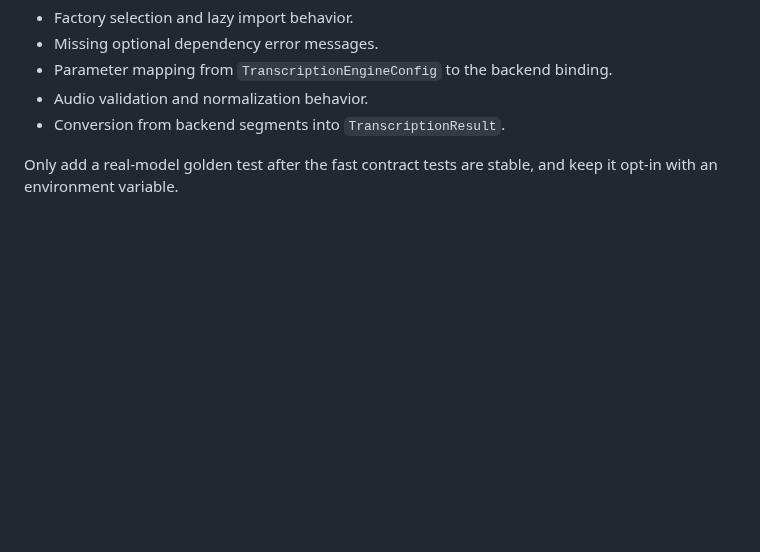
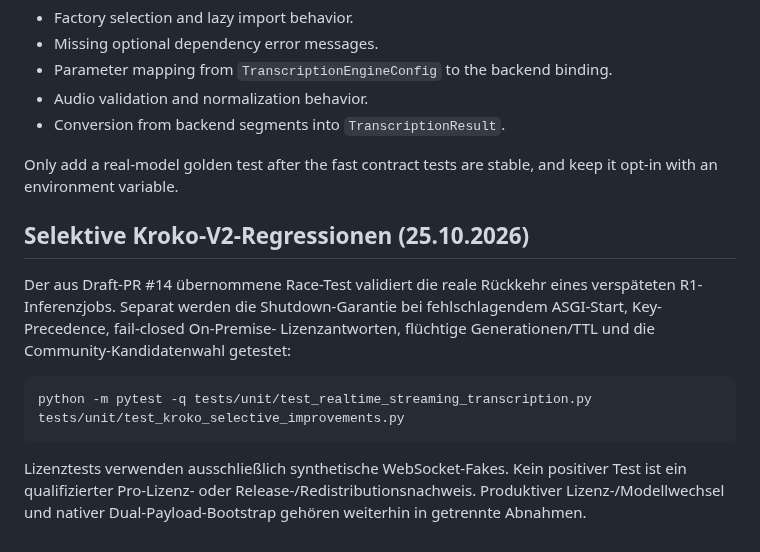
Before and after one commit to marcosudau-vps/voice-stt-server, a Markdown page: docs/testing.md, the part around the change. Rendered like a GitHub page; blank space fills up the shorter version.

Commit message:
docs: document isolated Kroko V2 regression suite and license evidence limits

````diff
--- a/docs/testing.md
+++ b/docs/testing.md
@@ -333,3 +333,21 @@ For new transcription engines, add fast contract tests first:
 - Conversion from backend segments into `TranscriptionResult`.
 
 Only add a real-model golden test after the fast contract tests are stable, and keep it opt-in with an environment variable.
+
+
+## Selektive Kroko-V2-Regressionen (25.10.2026)
+
+Der aus Draft-PR #14 übernommene Race-Test validiert die reale Rückkehr
+eines verspäteten R1-Inferenzjobs. Separat werden die Shutdown-Garantie
+bei fehlschlagendem ASGI-Start, Key-Precedence, fail-closed On-Premise-
+Lizenzantworten, flüchtige Generationen/TTL und die Community-Kandidatenwahl
+getestet:
+
+```bash
+python -m pytest -q tests/unit/test_realtime_streaming_transcription.py tests/unit/test_kroko_selective_improvements.py
+```
+
+Lizenztests verwenden ausschließlich synthetische WebSocket-Fakes.
+Kein positiver Test ist ein qualifizierter Pro-Lizenz- oder
+Release-/Redistributionsnachweis. Produktiver Lizenz-/Modellwechsel
+und nativer Dual-Payload-Bootstrap gehören weiterhin in getrennte Abnahmen.
````
